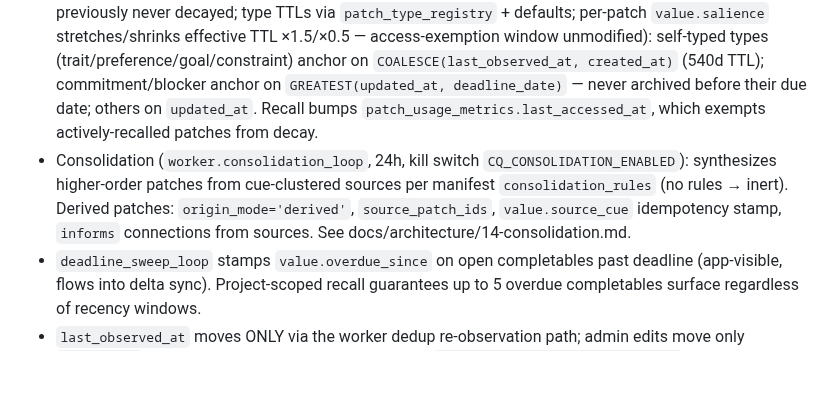
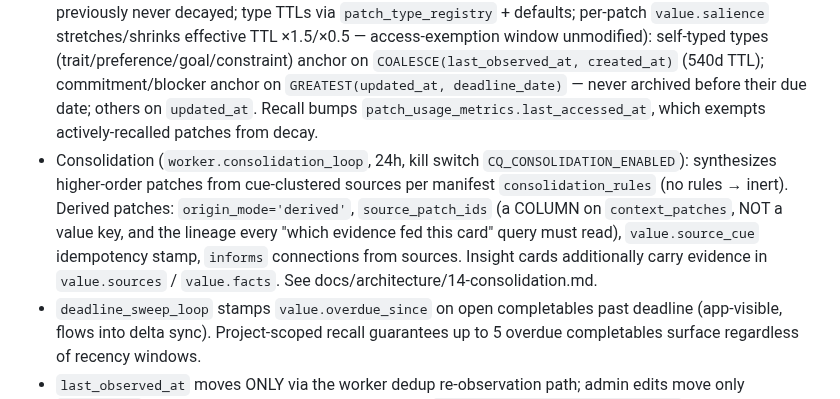
Before and after one commit to scottxxxxx/contextquilt, a Markdown page: CLAUDE.md, the part around the change. Drawn GitHub-style; blank space fills up the shorter version.

```diff
--- a/CLAUDE.md
+++ b/CLAUDE.md
@@ -40,7 +40,7 @@ After the LLM call a fixed sanitizer chain (`src/contextquilt/services/extractio
 - `value.deadline` (as spoken) + `value.deadline_date` (LLM-resolved ISO). Recall renders `(OVERDUE | due today | due soon)` markers; scorer boosts overdue/imminent commitment/blocker.
 - **Facet runtime** (`services/facet_runtime.py`, slice 1 of the platform pass): type behavior (completable, project_scoped, freshness-tracked, decay inventory) resolves from `patch_type_registry` (written at manifest registration) through a cached snapshot, SS floor as fallback. SS's own vocabulary is PINNED to shipped behavior (live discrepancy: manifest says `role` project_scoped, shipped write path scopes it conditionally — settle with SS before unpinning). A completable is never freshness-anchored (deadline wins). Registry down → floor, never a crash. Registration invalidates the cache.
 - Decay (`worker.decay_loop`, iterates the runtime's decaying inventory — registry-TTL'd types INCLUDED, they previously never decayed; type TTLs via `patch_type_registry` + defaults; per-patch `value.salience` stretches/shrinks effective TTL ×1.5/×0.5 — access-exemption window unmodified): self-typed types (trait/preference/goal/constraint) anchor on `COALESCE(last_observed_at, created_at)` (540d TTL); commitment/blocker anchor on `GREATEST(updated_at, deadline_date)` — never archived before their due date; others on `updated_at`. Recall bumps `patch_usage_metrics.last_accessed_at`, which exempts actively-recalled patches from decay.
-- Consolidation (`worker.consolidation_loop`, 24h, kill switch `CQ_CONSOLIDATION_ENABLED`): synthesizes higher-order patches from cue-clustered sources per manifest `consolidation_rules` (no rules → inert). Derived patches: `origin_mode='derived'`, `source_patch_ids`, `value.source_cue` idempotency stamp, `informs` connections from sources. See docs/architecture/14-consolidation.md.
+- Consolidation (`worker.consolidation_loop`, 24h, kill switch `CQ_CONSOLIDATION_ENABLED`): synthesizes higher-order patches from cue-clustered sources per manifest `consolidation_rules` (no rules → inert). Derived patches: `origin_mode='derived'`, `source_patch_ids` (a COLUMN on `context_patches`, NOT a value key, and the lineage every "which evidence fed this card" query must read), `value.source_cue` idempotency stamp, `informs` connections from sources. Insight cards additionally carry evidence in `value.sources` / `value.facts`. See docs/architecture/14-consolidation.md.
 - `deadline_sweep_loop` stamps `value.overdue_since` on open completables past deadline (app-visible, flows into delta sync). Project-scoped recall guarantees up to 5 overdue completables surface regardless of recency windows.
 - `last_observed_at` moves ONLY via the worker dedup re-observation path; admin edits move only `updated_at`. Recall scorer applies freshness penalty `max(0.30, exp(-days_stale/365))` to self-typed types, with `now` bucketed to the UTC day — **all recall output must stay byte-stable within a UTC day** (upstream prompt caching depends on it).
 - Adding a self-disclosed type to the freshness model: update `FRESHNESS_TRACKED_TYPES` in `recall_scorer.py` AND `worker.decay_loop` AND the partial index in `init-db/20_preference_freshness.sql`.
```
Also changed, not shown: docs/architecture/14-consolidation.md (+4 -1 lines).
